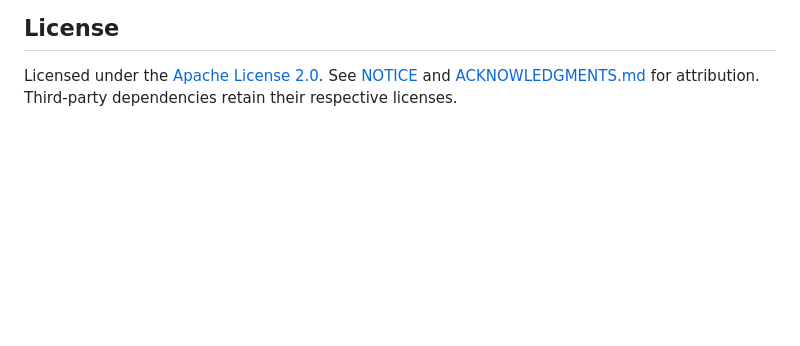
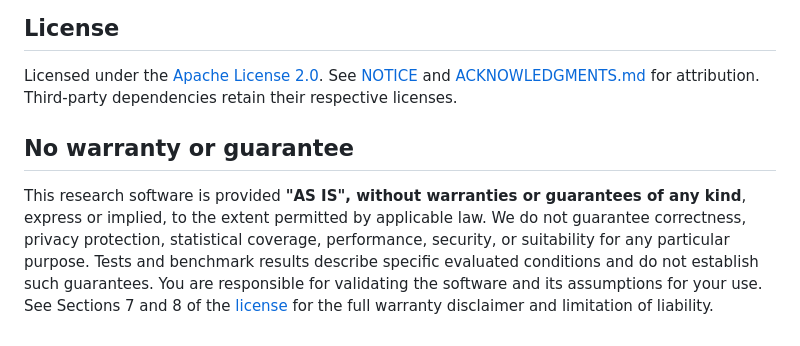
Before and after one commit to k-oconnor/fast-dp-boot, a Markdown page: README.md, the part around the change. Rendered like a GitHub page; blank space fills up the shorter version.

Commit message:
Adding disclaimer

```diff
--- a/README.md
+++ b/README.md
@@ -236,3 +236,14 @@ experimental FFT model and Algorithm 2 remain in `inference.py`.
 Licensed under the [Apache License 2.0](LICENSE). See [NOTICE](NOTICE) and
 [ACKNOWLEDGMENTS.md](ACKNOWLEDGMENTS.md) for attribution. Third-party dependencies
 retain their respective licenses.
+
+## No warranty or guarantee
+
+This research software is provided **"AS IS", without warranties or guarantees
+of any kind**, express or implied, to the extent permitted by applicable law.
+We do not guarantee correctness, privacy protection, statistical coverage,
+performance, security, or suitability for any particular purpose. Tests and
+benchmark results describe specific evaluated conditions and do not establish
+such guarantees. You are responsible for validating the software and its
+assumptions for your use. See Sections 7 and 8 of the [license](LICENSE) for the
+full warranty disclaimer and limitation of liability.
```
